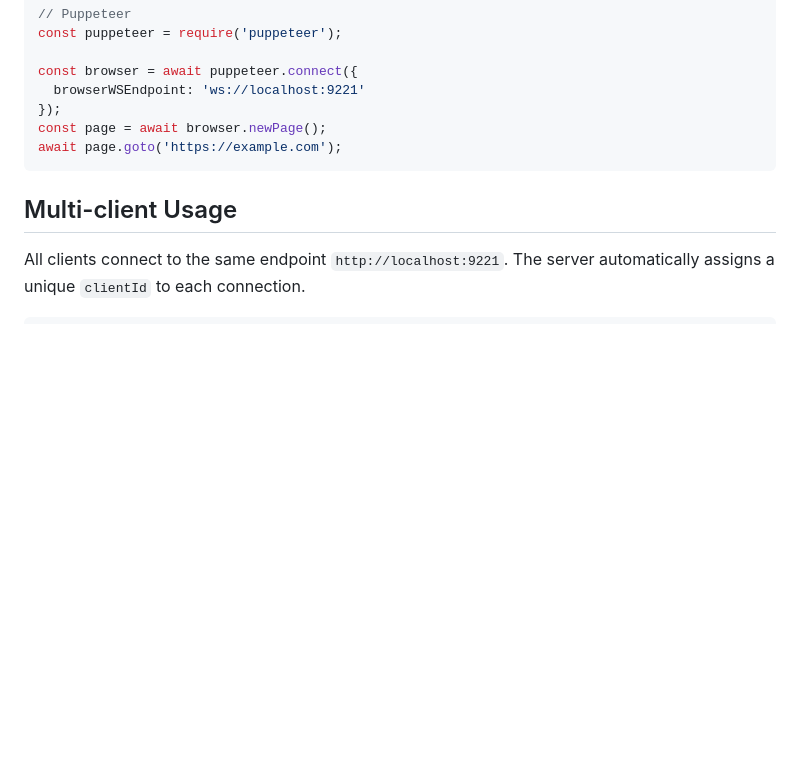
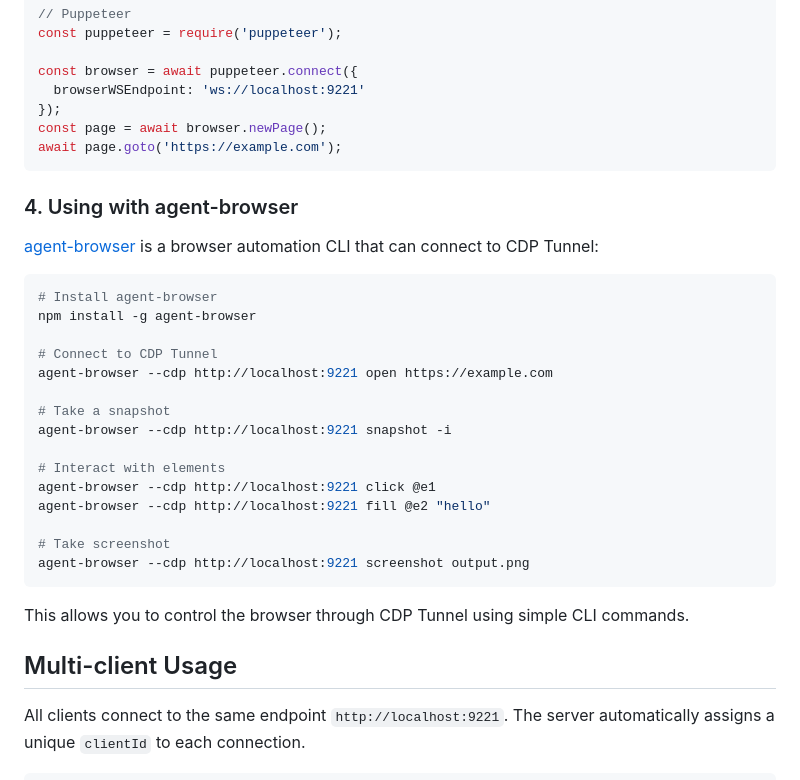
Before and after one commit to dyyz1993/cdp-tunnel, a Markdown page: README.md, the part around the change. Rendered like a GitHub page; blank space fills up the shorter version.

Commit message:
docs: 添加 agent-browser 使用说明
- 添加 agent-browser 连接 CDP Tunnel 的示例
- 说明如何使用 CLI 控制浏览器

````diff
--- a/README.md
+++ b/README.md
@@ -125,6 +125,30 @@ const page = await browser.newPage();
 await page.goto('https://example.com');
 ```
 
+### 4. Using with agent-browser
+
+[agent-browser](https://github.com/nick1udwig/agent-browser) is a browser automation CLI that can connect to CDP Tunnel:
+
+```bash
+# Install agent-browser
+npm install -g agent-browser
+
+# Connect to CDP Tunnel
+agent-browser --cdp http://localhost:9221 open https://example.com
+
+# Take a snapshot
+agent-browser --cdp http://localhost:9221 snapshot -i
+
+# Interact with elements
+agent-browser --cdp http://localhost:9221 click @e1
+agent-browser --cdp http://localhost:9221 fill @e2 "hello"
+
+# Take screenshot
+agent-browser --cdp http://localhost:9221 screenshot output.png
+```
+
+This allows you to control the browser through CDP Tunnel using simple CLI commands.
+
 ## Multi-client Usage
 
 All clients connect to the same endpoint `http://localhost:9221`. The server automatically assigns a unique `clientId` to each connection.
````
